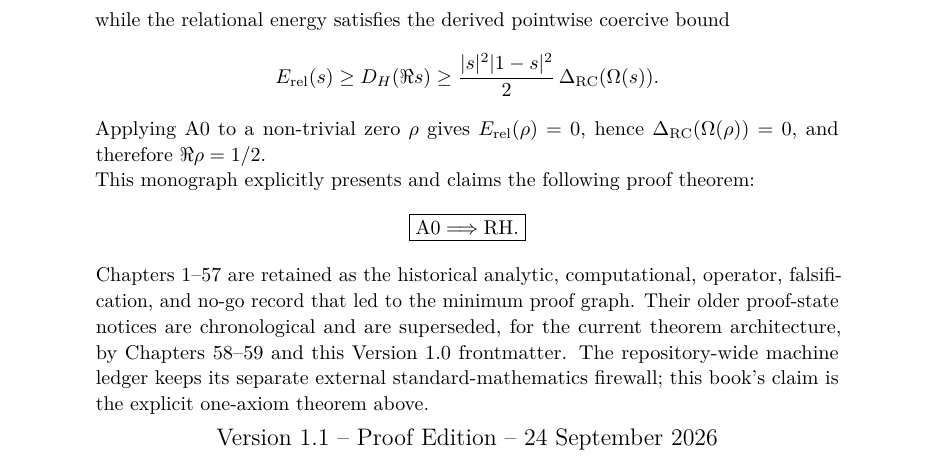
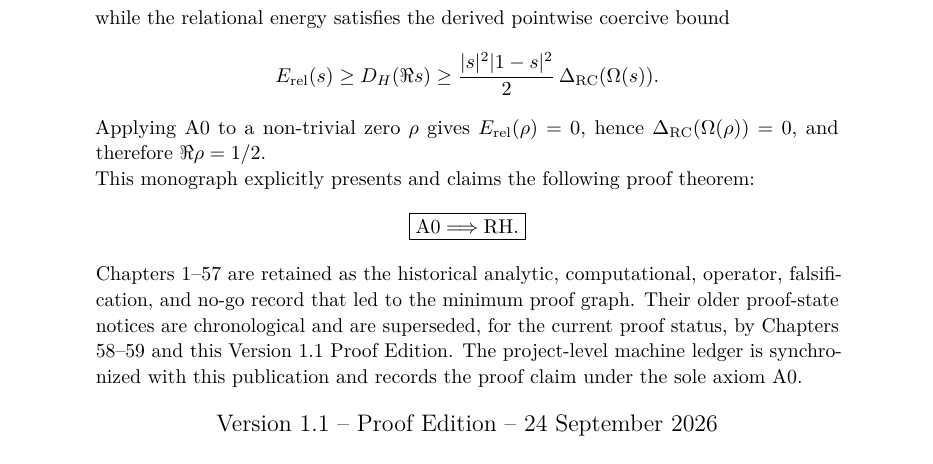
Before and after one commit to AdrianLipa90/secret-of-a-half, a LaTeX thesis (monograph/main.tex, which reads monograph/frontmatter/title.tex): part of page 1 of 287, cut so that both start at the same text. Compiled offline with pdfLaTeX.

Commit message:
Remove stale proof firewall language from title page

```diff
--- a/monograph/frontmatter/title.tex
+++ b/monograph/frontmatter/title.tex
@@ -58,10 +58,9 @@ This monograph explicitly presents and claims the following proof theorem:
 Chapters 1--57 are retained as the historical analytic, computational,
 operator, falsification, and no-go record that led to the minimum proof graph.
 Their older proof-state notices are chronological and are superseded, for the
-current theorem architecture, by Chapters 58--59 and this Version 1.0
-frontmatter.  The repository-wide machine ledger keeps its separate external
-standard-mathematics firewall; this book's claim is the explicit one-axiom
-theorem above.
+current proof status, by Chapters 58--59 and this Version 1.1 Proof Edition.
+The project-level machine ledger is synchronized with this publication and
+records the proof claim under the sole axiom A0.
 \end{minipage}
 
 \vfill
```
